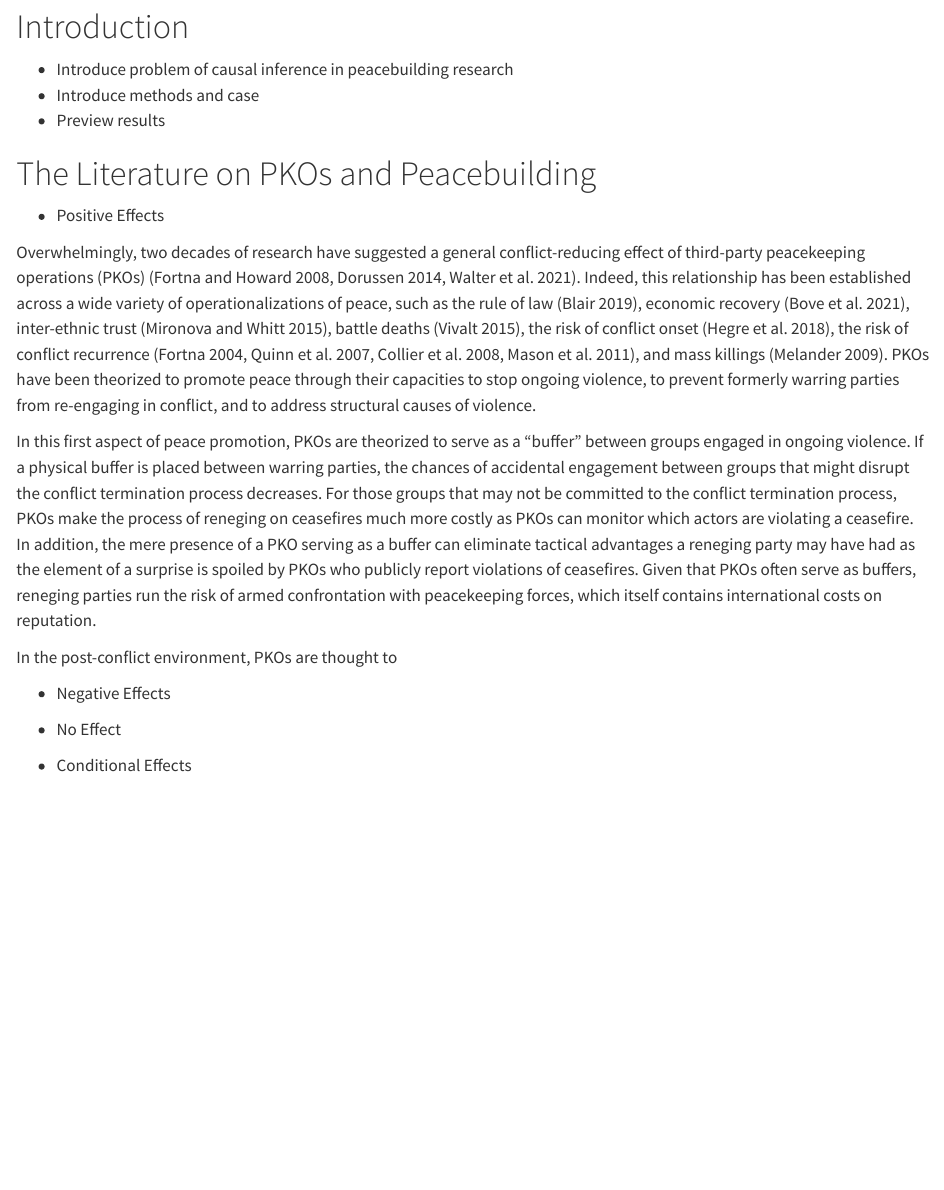
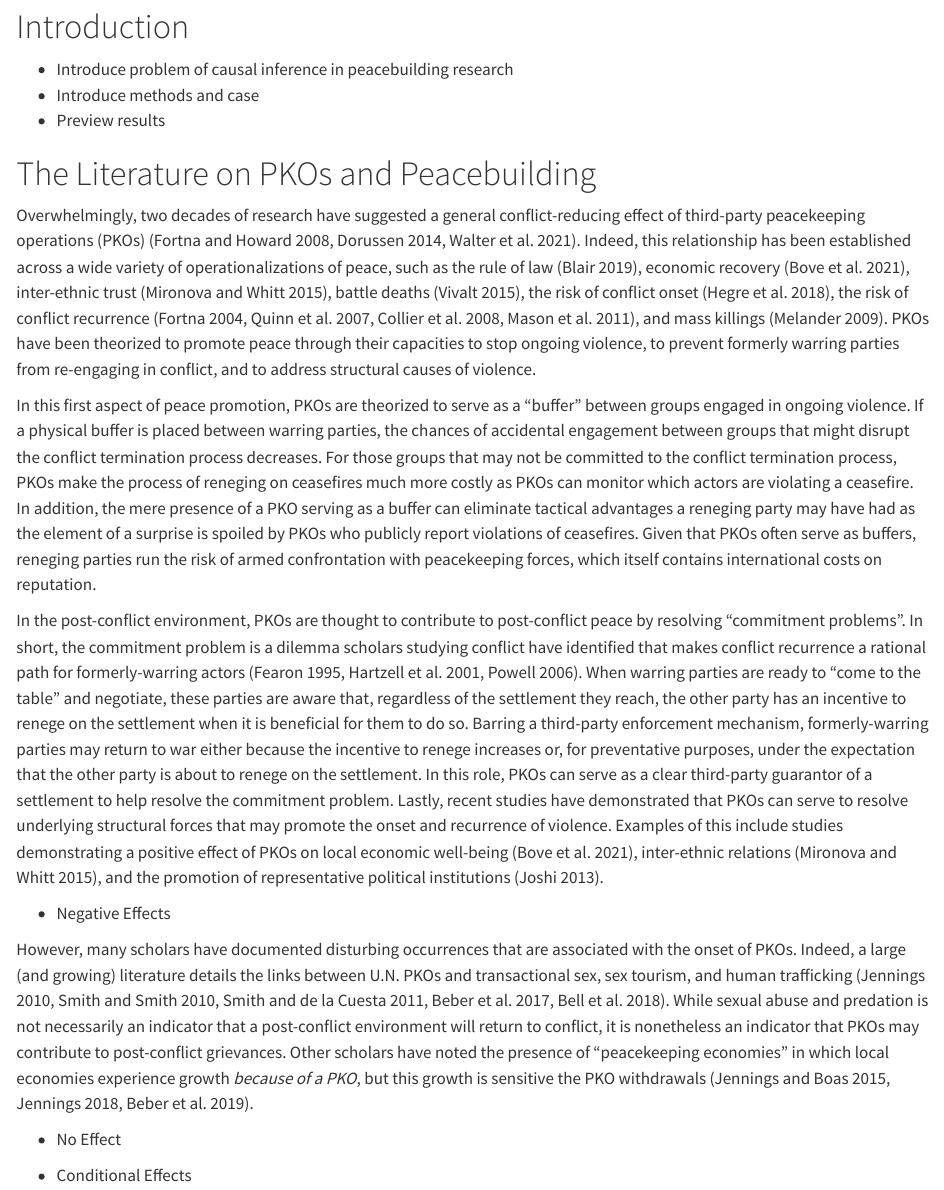
Before and after one commit to Brian-Lookabaugh/UN-PKOs-Project, a Quarto document (Manuscripts/PKO Causal Inference Word.qmd): the page in a window 1100 px wide, from 350 px down. Rendered offline with R 4.5, knitr and Pandoc in place of Quarto, with nearby package versions; drawn as R Markdown's standard HTML page in place of the format the file asks for; some code elsewhere in the file could not run offline; a font, style sheet, LaTeX package, included part or bibliography that could not be used is replaced or left out.

Commit message:
More updates to the literature review

```diff
--- a/Manuscripts/PKO Causal Inference Word.qmd
+++ b/Manuscripts/PKO Causal Inference Word.qmd
@@ -61,15 +61,15 @@ theme_set(plot_theme(
 
 # The Literature on PKOs and Peacebuilding
 
--   Positive Effects
-
 Overwhelmingly, two decades of research have suggested a general conflict-reducing effect of third-party peacekeeping operations (PKOs) (Fortna and Howard 2008, Dorussen 2014, Walter et al. 2021). Indeed, this relationship has been established across a wide variety of operationalizations of peace, such as the rule of law (Blair 2019), economic recovery (Bove et al. 2021), inter-ethnic trust (Mironova and Whitt 2015), battle deaths (Vivalt 2015), the risk of conflict onset (Hegre et al. 2018), the risk of conflict recurrence (Fortna 2004, Quinn et al. 2007, Collier et al. 2008, Mason et al. 2011), and mass killings (Melander 2009). PKOs have been theorized to promote peace through their capacities to stop ongoing violence, to prevent formerly warring parties from re-engaging in conflict, and to address structural causes of violence.
 
 In this first aspect of peace promotion, PKOs are theorized to serve as a "buffer" between groups engaged in ongoing violence. If a physical buffer is placed between warring parties, the chances of accidental engagement between groups that might disrupt the conflict termination process decreases. For those groups that may not be committed to the conflict termination process, PKOs make the process of reneging on ceasefires much more costly as PKOs can monitor which actors are violating a ceasefire. In addition, the mere presence of a PKO serving as a buffer can eliminate tactical advantages a reneging party may have had as the element of a surprise is spoiled by PKOs who publicly report violations of ceasefires. Given that PKOs often serve as buffers, reneging parties run the risk of armed confrontation with peacekeeping forces, which itself contains international costs on reputation.
 
-In the post-conflict environment, PKOs are thought to
+In the post-conflict environment, PKOs are thought to contribute to post-conflict peace by resolving "commitment problems". In short, the commitment problem is a dilemma scholars studying conflict have identified that makes conflict recurrence a rational path for formerly-warring actors (Fearon 1995, Hartzell et al. 2001, Powell 2006). When warring parties are ready to "come to the table" and negotiate, these parties are aware that, regardless of the settlement they reach, the other party has an incentive to renege on the settlement when it is beneficial for them to do so. Barring a third-party enforcement mechanism, formerly-warring parties may return to war either because the incentive to renege increases or, for preventative purposes, under the expectation that the other party is about to renege on the settlement. In this role, PKOs can serve as a clear third-party guarantor of a settlement to help resolve the commitment problem. Lastly, recent studies have demonstrated that PKOs can serve to resolve underlying structural forces that may promote the onset and recurrence of violence. Examples of this include studies demonstrating a positive effect of PKOs on local economic well-being (Bove et al. 2021), inter-ethnic relations (Mironova and Whitt 2015), and the promotion of representative political institutions (Joshi 2013).
 
 -   Negative Effects
+
+However, many scholars have documented disturbing occurrences that are associated with the onset of PKOs. Indeed, a large (and growing) literature details the links between U.N. PKOs and transactional sex, sex tourism, and human trafficking (Jennings 2010, Smith and Smith 2010, Smith and de la Cuesta 2011, Beber et al. 2017, Bell et al. 2018). While sexual abuse and predation is not necessarily an indicator that a post-conflict environment will return to conflict, it is nonetheless an indicator that PKOs may contribute to post-conflict grievances. Other scholars have noted the presence of "peacekeeping economies" in which local economies experience growth *because of a PKO*, but this growth is sensitive the PKO withdrawals (Jennings and Boas 2015, Jennings 2018, Beber et al. 2019).
 
 -   No Effect
 
```
